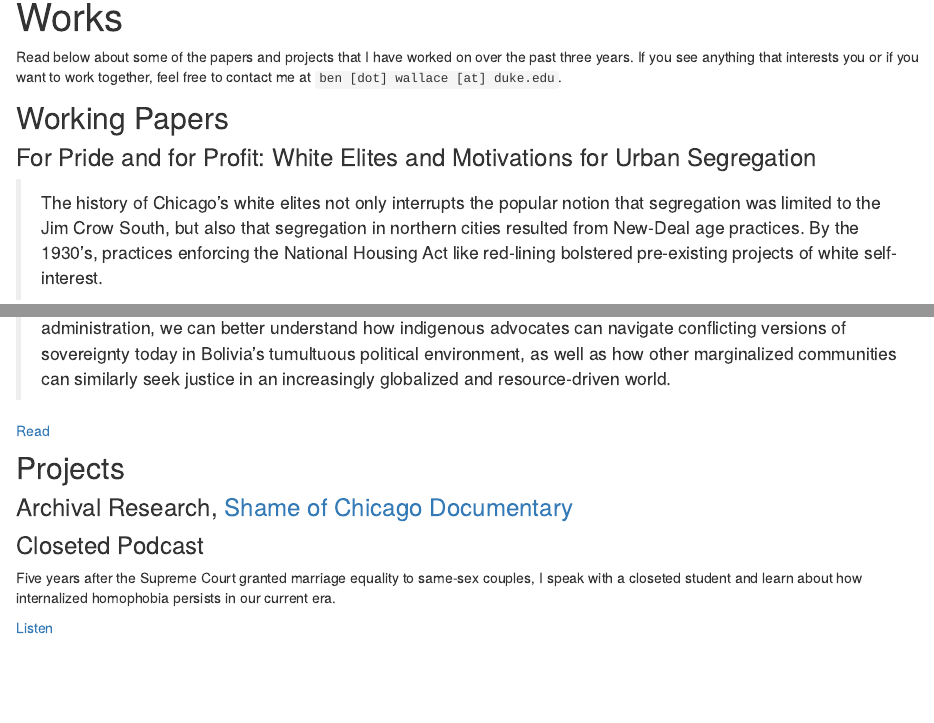
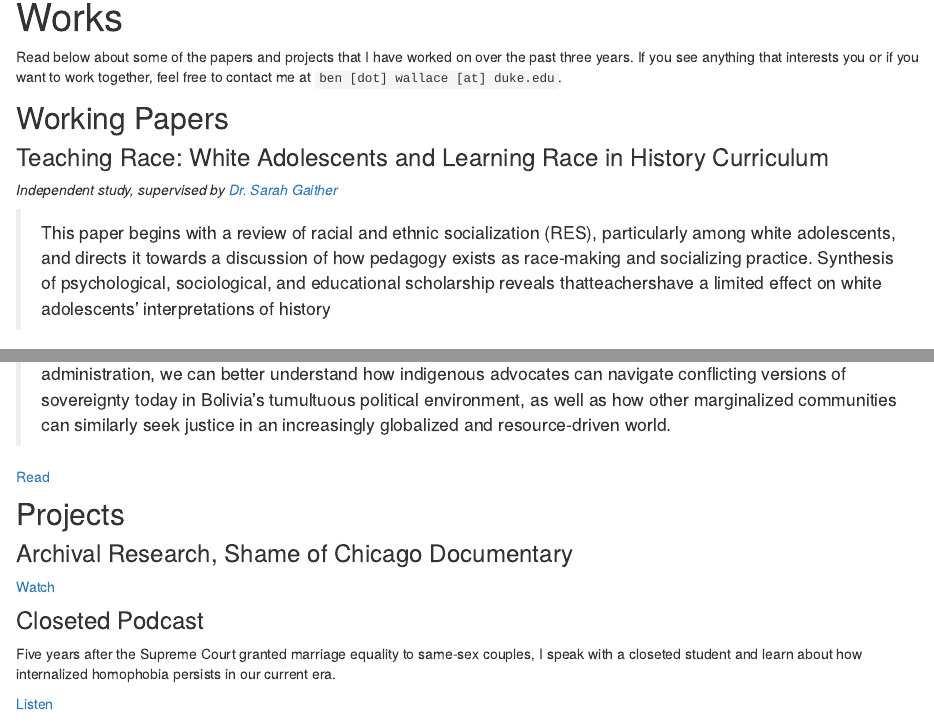
Before and after one commit to ben-j-wallace/home, an R Markdown document (projects.Rmd): the page in a window 1100 px wide, from 90 px down, and a second part further down, joined at a grey line. Rendered offline with R 4.5, knitr and Pandoc, with nearby package versions; drawn as R Markdown's standard HTML page in place of the format the file asks for.

Commit message:
add new content: psych is

```diff
--- a/projects.Rmd
+++ b/projects.Rmd
@@ -5,6 +5,12 @@ title: "Works"
 Read below about some of the papers and projects that I have worked on over the past three years. If you see anything that interests you or if you want to work together, feel free to contact me at `ben [dot] wallace [at] duke.edu`.
 
 ## Working Papers
+
+### Teaching Race: White Adolescents and Learning Race in History Curriculum
+
+*Independent study, supervised by [Dr. Sarah Gaither](https://scholars.duke.edu/person/sarah.gaither)*
+
+> This paper begins with a review of racial and ethnic socialization (RES), particularly among white adolescents, and directs it towards a discussion of how pedagogy exists as race-making and socializing practice. Synthesis of psychological, sociological, and educational scholarship reveals thatteachershave a limited effect on white adolescents’ interpretations of history
 
 ### For Pride and for Profit: White Elites and Motivations for Urban Segregation
 
@@ -32,7 +38,9 @@ Read below about some of the papers and projects that I have worked on over the
 
 ## Projects
 
-### Archival Research, [Shame of Chicago Documentary](http://www.shameofchicago.org/)
+### Archival Research, Shame of Chicago Documentary
+
+[Watch](https://www.shameofchicago.org/)
 
 ### Closeted Podcast
 
```
Also changed, not shown: docs/search.json, 16 other files.
